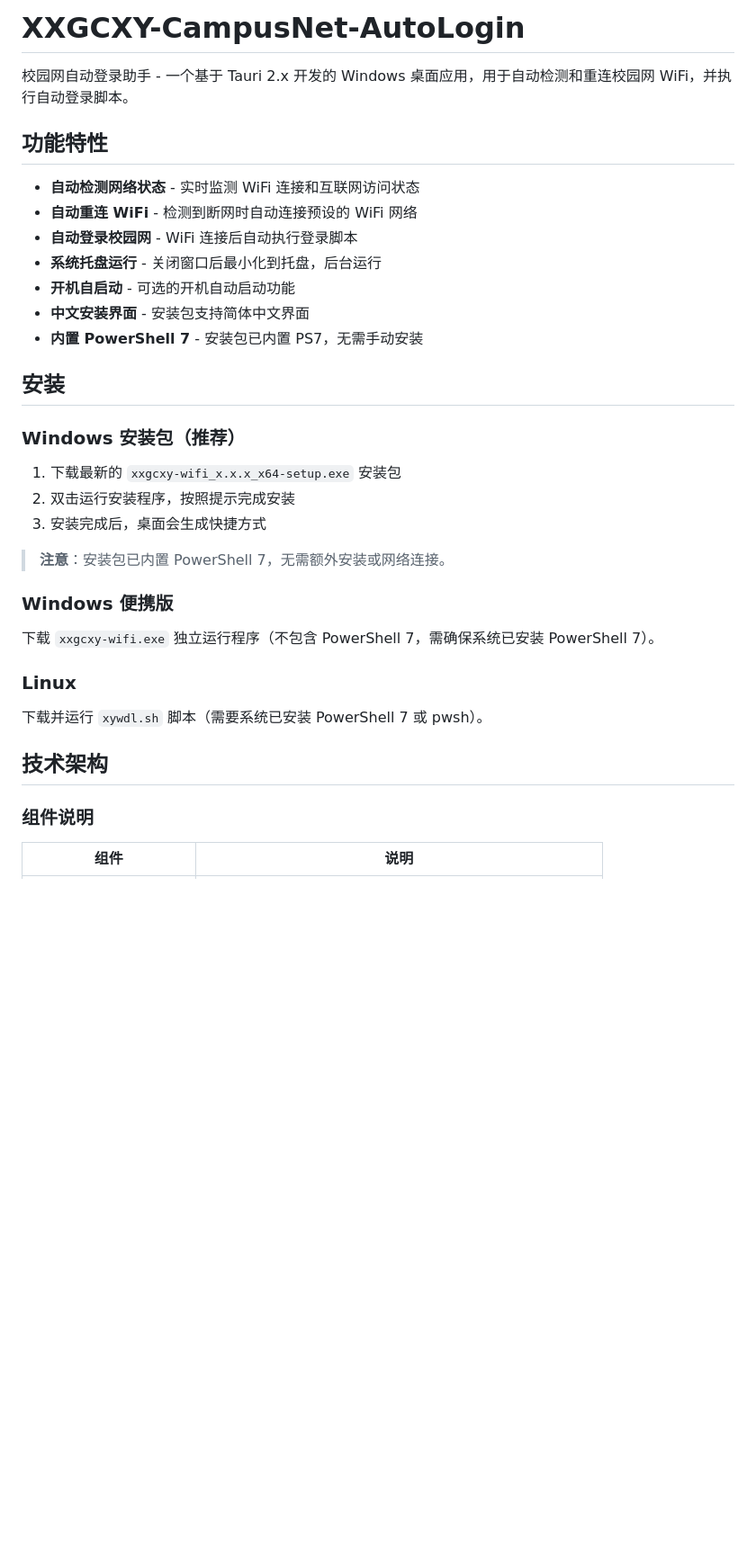
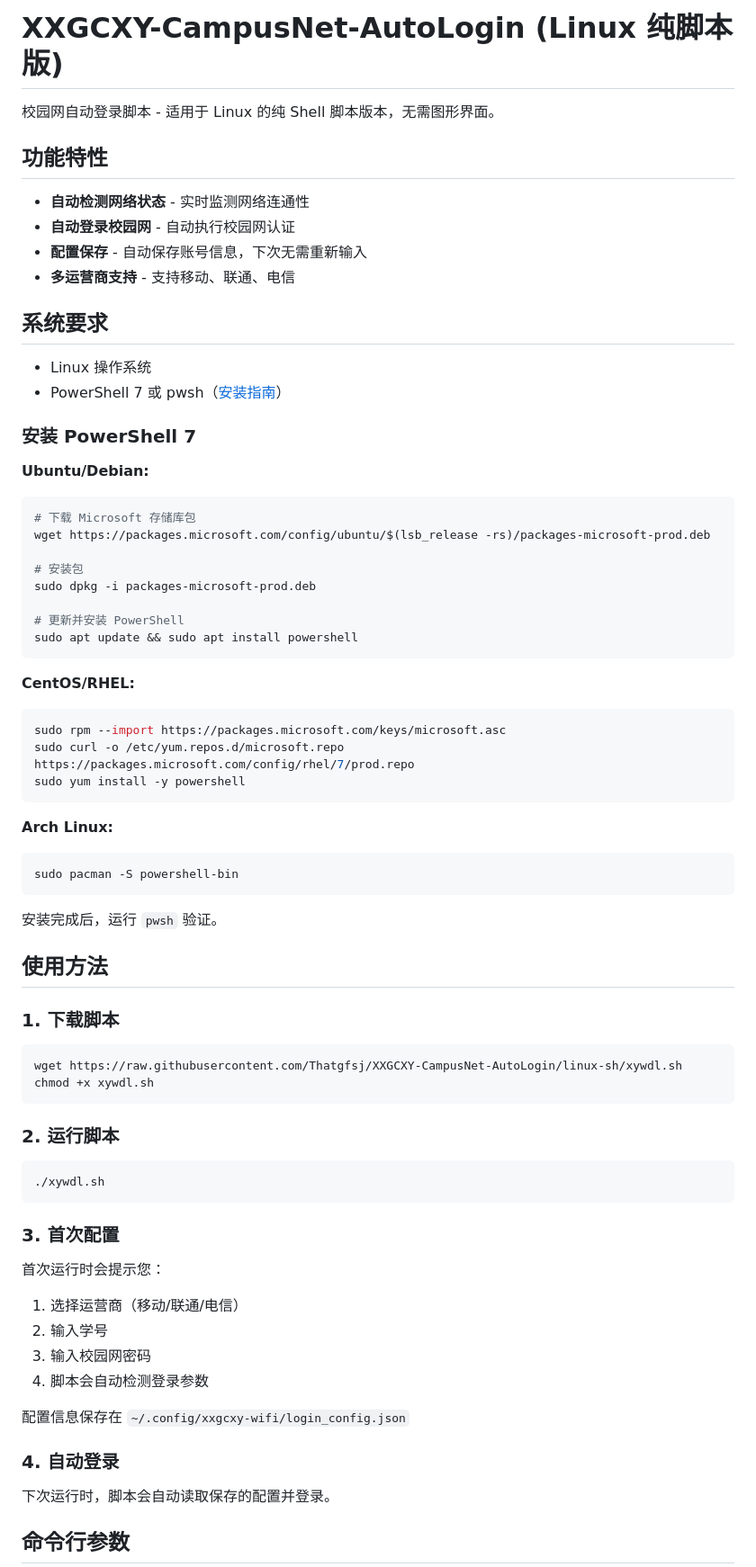
Before and after one commit to Thatgfsj/XXGCXY-CampusNet-AutoLogin, a Markdown page: README.md, the part around one of its changes. Shown at 90% size. Rendered like a GitHub page; blank space fills up the shorter version.

Commit message:
Update README for linux-sh branch (script only)

````diff
--- a/README.md
+++ b/README.md
@@ -1,37 +1,75 @@
-# XXGCXY-CampusNet-AutoLogin
+# XXGCXY-CampusNet-AutoLogin (Linux 纯脚本版)
 
-校园网自动登录助手 - 一个基于 Tauri 2.x 开发的 Windows 桌面应用，用于自动检测和重连校园网 WiFi，并执行自动登录脚本。
+校园网自动登录脚本 - 适用于 Linux 的纯 Shell 脚本版本，无需图形界面。
 
 ## 功能特性
 
-- **自动检测网络状态** - 实时监测 WiFi 连接和互联网访问状态
-- **自动重连 WiFi** - 检测到断网时自动连接预设的 WiFi 网络
-- **自动登录校园网** - WiFi 连接后自动执行登录脚本
-- **系统托盘运行** - 关闭窗口后最小化到托盘，后台运行
-- **开机自启动** - 可选的开机自动启动功能
-- **中文安装界面** - 安装包支持简体中文界面
-- **内置 PowerShell 7** - 安装包已内置 PS7，无需手动安装
+- **自动检测网络状态** - 实时监测网络连通性
+- **自动登录校园网** - 自动执行校园网认证
+- **配置保存** - 自动保存账号信息，下次无需重新输入
+- **多运营商支持** - 支持移动、联通、电信
 
-## 安装
+## 系统要求
 
-### Windows 安装包（推荐）
+- Linux 操作系统
+- PowerShell 7 或 pwsh（[安装指南](https://docs.microsoft.com/zh-cn/powershell/scripting/install/installing-powershell-on-linux)）
 
-1. 下载最新的 `xxgcxy-wifi_x.x.x_x64-setup.exe` 安装包
-2. 双击运行安装程序，按照提示完成安装
-3. 安装完成后，桌面会生成快捷方式
+### 安装 PowerShell 7
 
-> **注意**：安装包已内置 PowerShell 7，无需额外安装或网络连接。
+**Ubuntu/Debian:**
+```bash
+# 下载 Microsoft 存储库包
+wget https://packages.microsoft.com/config/ubuntu/$(lsb_release -rs)/packages-microsoft-prod.deb
 
-### Windows 便携版
+# 安装包
+sudo dpkg -i packages-microsoft-prod.deb
 
-下载 `xxgcxy-wifi.exe` 独立运行程序（不包含 PowerShell 7，需确保系统已安装 PowerShell 7）。
+# 更新并安装 PowerShell
+sudo apt update && sudo apt install powershell
+```
 
-### Linux
+**CentOS/RHEL:**
+```bash
+sudo rpm --import https://packages.microsoft.com/keys/microsoft.asc
+sudo curl -o /etc/yum.repos.d/microsoft.repo https://packages.microsoft.com/config/rhel/7/prod.repo
+sudo yum install -y powershell
+```
 
-下载并运行 `xywdl.sh` 脚本（需要系统已安装 PowerShell 7 或 pwsh）。
+**Arch Linux:**
+```bash
+sudo pacman -S powershell-bin
+```
 
-## 技术架构
+安装完成后，运行 `pwsh` 验证。
 
-### 组件说明
+## 使用方法
 
-| 组件 | 说明 |
+### 1. 下载脚本
+
+```bash
+wget https://raw.githubusercontent.com/Thatgfsj/XXGCXY-CampusNet-AutoLogin/linux-sh/xywdl.sh
+chmod +x xywdl.sh
+```
+
+### 2. 运行脚本
+
+```bash
+./xywdl.sh
+```
+
+### 3. 首次配置
+
+首次运行时会提示您：
+1. 选择运营商（移动/联通/电信）
+2. 输入学号
+3. 输入校园网密码
+4. 脚本会自动检测登录参数
+
+配置信息保存在 `~/.config/xxgcxy-wifi/login_config.json`
+
+### 4. 自动登录
+
+下次运行时，脚本会自动读取保存的配置并登录。
+
+## 命令行参数
+
````
Also changed, not shown: other parts of README.md (+42 -89 lines).
